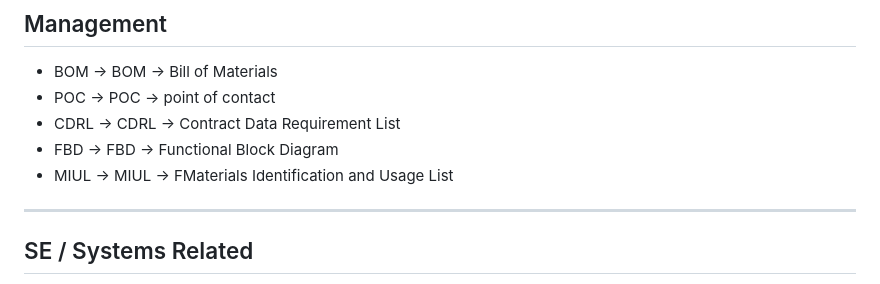
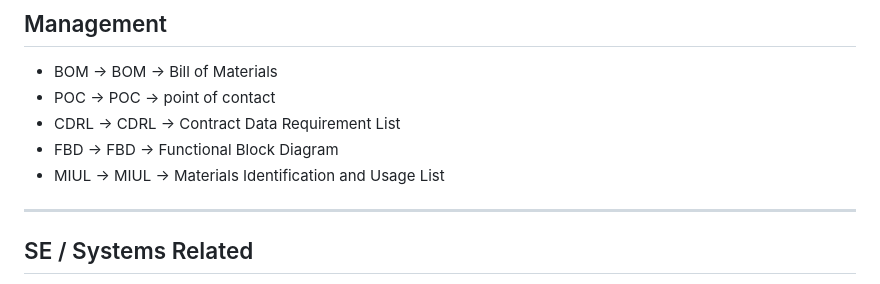
Before and after one commit to uasal/acronyms, a Markdown page: README.md, the part around the change. GitHub-like rendering.

Commit message:
Updating README.md for markdown adjustments

```diff
--- a/README.md
+++ b/README.md
@@ -464,7 +464,7 @@ This repository outputs the results of the workflow for this repo to the [compil
 - POC -> POC -> point of contact
 - CDRL -> CDRL -> Contract Data Requirement List
 - FBD -> FBD -> Functional Block Diagram
-- MIUL -> MIUL -> FMaterials Identification and Usage List
+- MIUL -> MIUL -> Materials Identification and Usage List
 
 ---------------------------------
 
```
